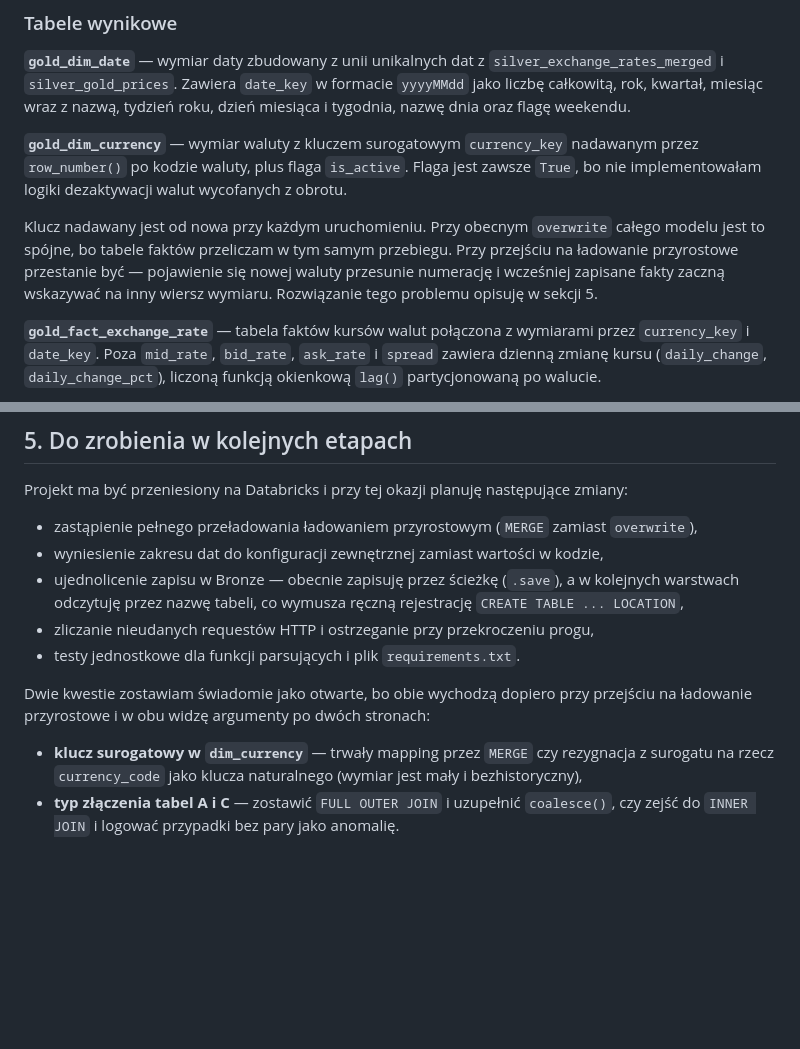
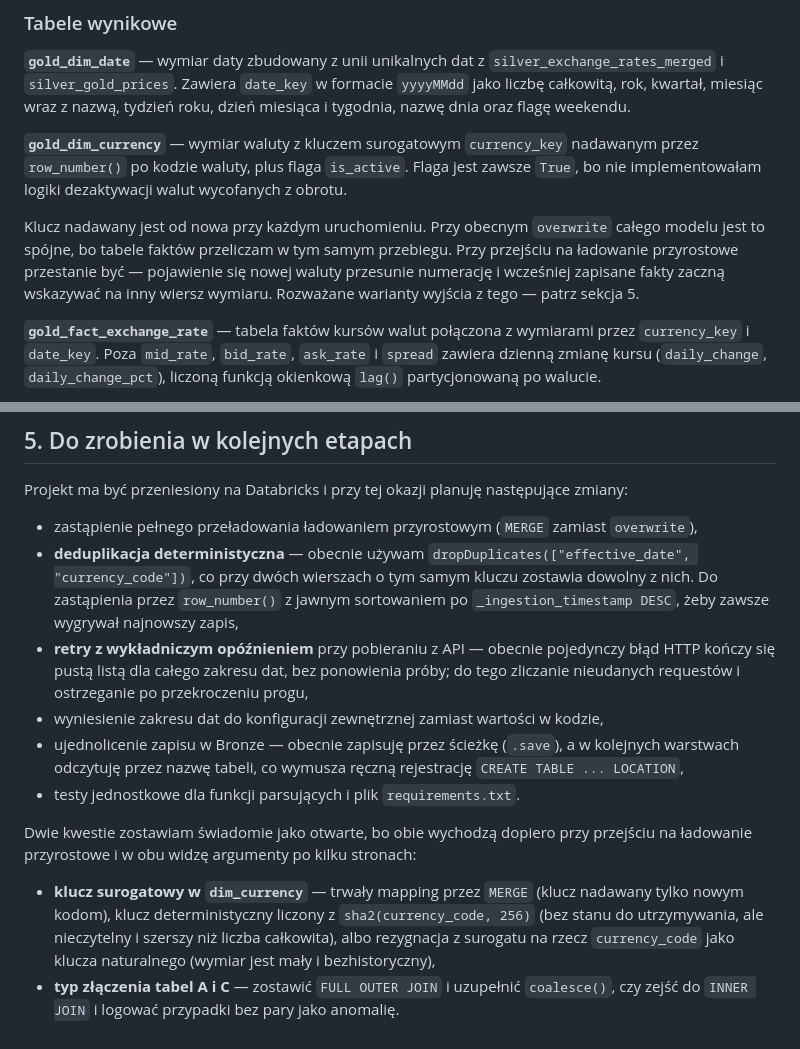
Before and after one commit to klaudia-q/nbp-lakehouse-fabric, a Markdown page: DOKUMENTACJA_PL.md, 2 parts joined by grey strips. Drawn GitHub-style; blank space fills up the shorter version.

```diff
--- a/DOKUMENTACJA_PL.md
+++ b/DOKUMENTACJA_PL.md
@@ -83,7 +83,7 @@ Warstwa buduje model gwiazdy gotowy do podłączenia w Power BI przez DirectLake
 
 **`gold_dim_currency`** — wymiar waluty z kluczem surogatowym `currency_key` nadawanym przez `row_number()` po kodzie waluty, plus flaga `is_active`. Flaga jest zawsze `True`, bo nie implementowałam logiki dezaktywacji walut wycofanych z obrotu.
 
-Klucz nadawany jest od nowa przy każdym uruchomieniu. Przy obecnym `overwrite` całego modelu jest to spójne, bo tabele faktów przeliczam w tym samym przebiegu. Przy przejściu na ładowanie przyrostowe przestanie być — pojawienie się nowej waluty przesunie numerację i wcześniej zapisane fakty zaczną wskazywać na inny wiersz wymiaru. Rozwiązanie tego problemu opisuję w sekcji 5.
+Klucz nadawany jest od nowa przy każdym uruchomieniu. Przy obecnym `overwrite` całego modelu jest to spójne, bo tabele faktów przeliczam w tym samym przebiegu. Przy przejściu na ładowanie przyrostowe przestanie być — pojawienie się nowej waluty przesunie numerację i wcześniej zapisane fakty zaczną wskazywać na inny wiersz wymiaru. Rozważane warianty wyjścia z tego — patrz sekcja 5.
 
 **`gold_fact_exchange_rate`** — tabela faktów kursów walut połączona z wymiarami przez `currency_key` i `date_key`. Poza `mid_rate`, `bid_rate`, `ask_rate` i `spread` zawiera dzienną zmianę kursu (`daily_change`, `daily_change_pct`), liczoną funkcją okienkową `lag()` partycjonowaną po walucie.
 
@@ -106,12 +106,13 @@ Pierwsze komórki notebooka (`In[1]`, `In[2]`) sprawdzają widoczność tabel Si
 Projekt ma być przeniesiony na Databricks i przy tej okazji planuję następujące zmiany:
 
 - zastąpienie pełnego przeładowania ładowaniem przyrostowym (`MERGE` zamiast `overwrite`),
+- **deduplikacja deterministyczna** — obecnie używam `dropDuplicates(["effective_date", "currency_code"])`, co przy dwóch wierszach o tym samym kluczu zostawia dowolny z nich. Do zastąpienia przez `row_number()` z jawnym sortowaniem po `_ingestion_timestamp DESC`, żeby zawsze wygrywał najnowszy zapis,
+- **retry z wykładniczym opóźnieniem** przy pobieraniu z API — obecnie pojedynczy błąd HTTP kończy się pustą listą dla całego zakresu dat, bez ponowienia próby; do tego zliczanie nieudanych requestów i ostrzeganie po przekroczeniu progu,
 - wyniesienie zakresu dat do konfiguracji zewnętrznej zamiast wartości w kodzie,
 - ujednolicenie zapisu w Bronze — obecnie zapisuję przez ścieżkę (`.save`), a w kolejnych warstwach odczytuję przez nazwę tabeli, co wymusza ręczną rejestrację `CREATE TABLE ... LOCATION`,
-- zliczanie nieudanych requestów HTTP i ostrzeganie przy przekroczeniu progu,
 - testy jednostkowe dla funkcji parsujących i plik `requirements.txt`.
 
-Dwie kwestie zostawiam świadomie jako otwarte, bo obie wychodzą dopiero przy przejściu na ładowanie przyrostowe i w obu widzę argumenty po dwóch stronach:
+Dwie kwestie zostawiam świadomie jako otwarte, bo obie wychodzą dopiero przy przejściu na ładowanie przyrostowe i w obu widzę argumenty po kilku stronach:
 
-- **klucz surogatowy w `dim_currency`** — trwały mapping przez `MERGE` czy rezygnacja z surogatu na rzecz `currency_code` jako klucza naturalnego (wymiar jest mały i bezhistoryczny),
+- **klucz surogatowy w `dim_currency`** — trwały mapping przez `MERGE` (klucz nadawany tylko nowym kodom), klucz deterministyczny liczony z `sha2(currency_code, 256)` (bez stanu do utrzymywania, ale nieczytelny i szerszy niż liczba całkowita), albo rezygnacja z surogatu na rzecz `currency_code` jako klucza naturalnego (wymiar jest mały i bezhistoryczny),
 - **typ złączenia tabel A i C** — zostawić `FULL OUTER JOIN` i uzupełnić `coalesce()`, czy zejść do `INNER JOIN` i logować przypadki bez pary jako anomalię.
```
